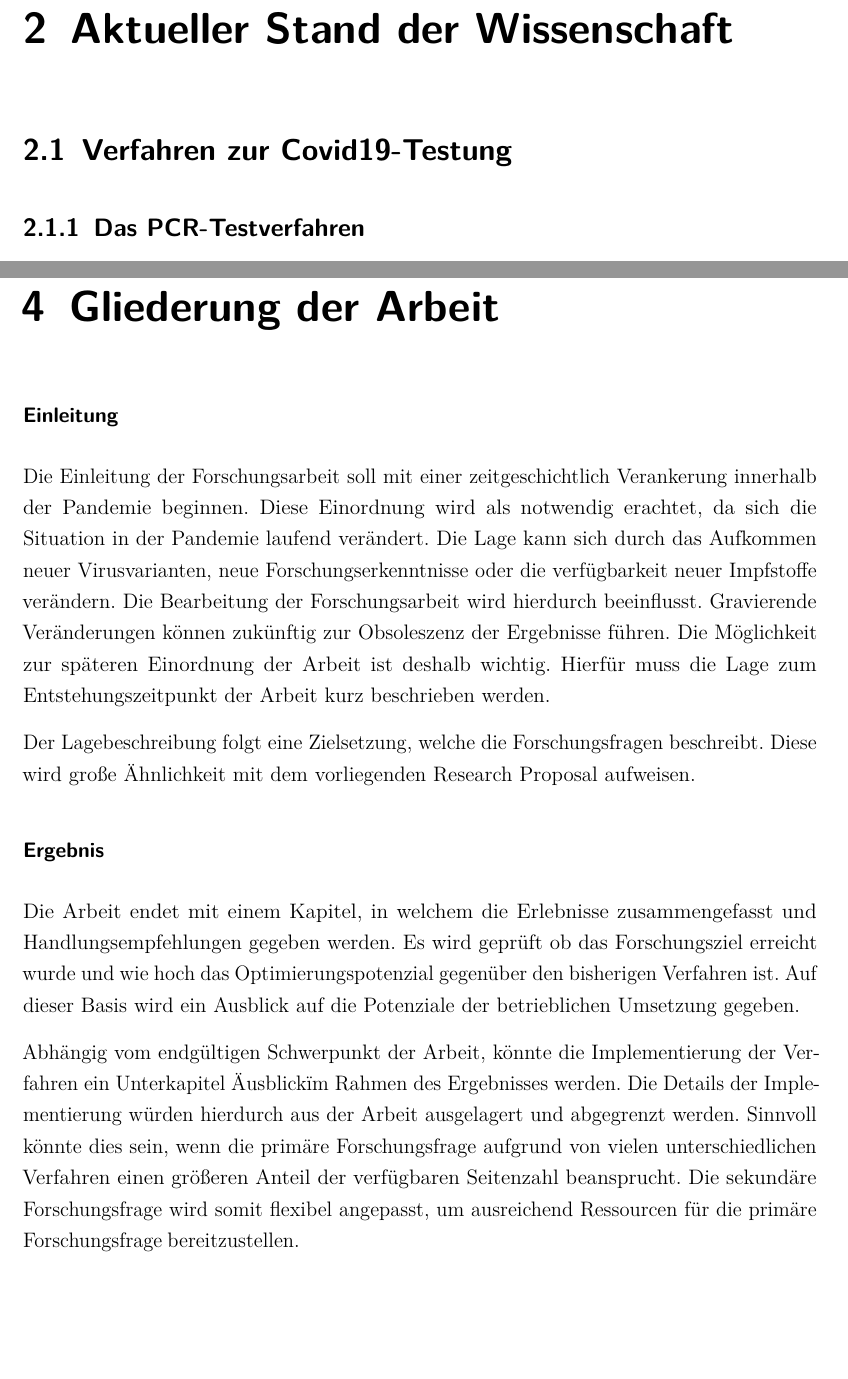
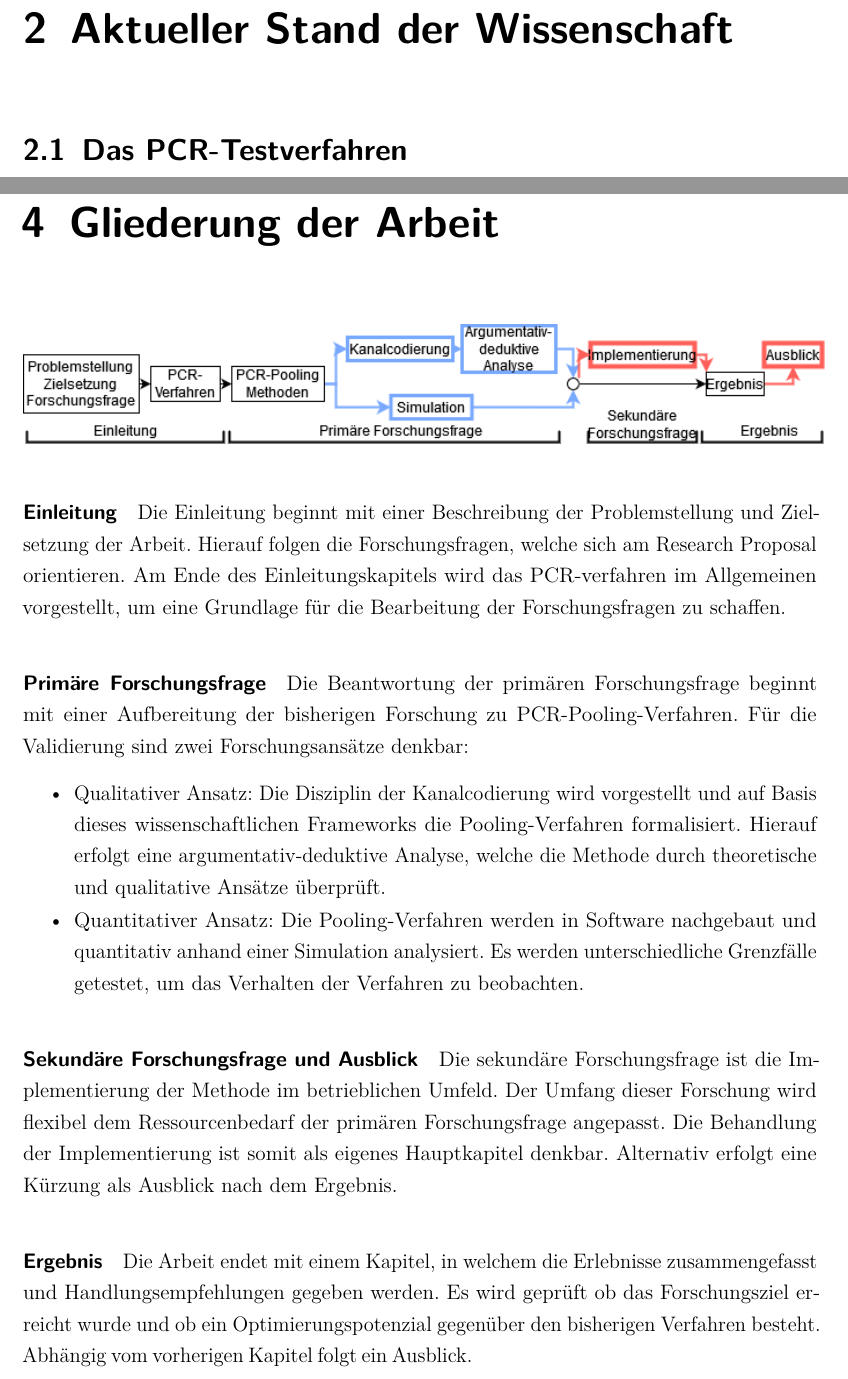
Before and after one commit to SR-71x2/ResearchProposal, a LaTeX document (main.tex, which reads ads/header.tex, content/chapter/02.tex, content/chapter/04.tex): two parts of pages 4 and 8 of 10, joined at a grey line, cut so that both start at the same text, the shorter picture padded with empty space. Compiled offline with pdfLaTeX.

Commit message:
Completely rewritten Gliederungskapitel.

```diff
--- a/ads/header.tex
+++ b/ads/header.tex
@@ -8,9 +8,9 @@
 	oneside,
 	12pt,			    % fontsize
 	parskip=half,		    % Space (in lines) between paragraphs
-	headheight = 12pt,    % Header hight
+	headheight = 12pt,    % Header hight / Scheinbar keine Auswirkung?
 	headsepline,		    % Line after header
-	footheight = 16pt,	    % Footer height
+	footheight = 12pt,	    % Footer height / Scheinbar keine Auswirkung?
 	footsepline,		    % Line before footer
 	abstracton,		    % Abstract headline
 	DIV=calc,		    % Calculate print space
--- a/content/chapter/02.tex
+++ b/content/chapter/02.tex
@@ -1,8 +1,7 @@
 %!TEX root = ../../main.tex
 
 \chapter{Aktueller Stand der Wissenschaft}
-\section{Verfahren zur Covid19-Testung}
-\subsection{Das PCR-Testverfahren}
+\section{Das PCR-Testverfahren}
 Das ersten Hauptkapitel soll die aktuellen Erkenntnisse und Verfahren zur Testung auf eine Covid19-Infektion beschreiben.
 Die allgemeine Funktionsweise des PCR-Verfahrens soll hierbei den Einstieg bilden.
 Zentrale Themen werden die Genauigkeit und Fehlerquoten der Tests sein.
--- a/content/chapter/04.tex
+++ b/content/chapter/04.tex
@@ -1,25 +1,37 @@
 %!TEX root = ../../main.tex
 
 \chapter{Gliederung der Arbeit}
-\subsubsection{Einleitung}
-Die Einleitung der Forschungsarbeit soll mit einer zeitgeschichtlich Verankerung innerhalb der Pandemie beginnen.
-Diese Einordnung wird als notwendig erachtet, da sich die Situation in der Pandemie laufend verändert.
-Die Lage kann sich durch das Aufkommen neuer Virusvarianten, neue Forschungserkenntnisse oder die verfügbarkeit neuer Impfstoffe verändern.
-Die Bearbeitung der Forschungsarbeit wird hierdurch beeinflusst.
-Gravierende Veränderungen können zukünftig zur Obsoleszenz der Ergebnisse führen.
-Die Möglichkeit zur späteren Einordnung der Arbeit ist deshalb wichtig.
-Hierfür muss die Lage zum Entstehungszeitpunkt der Arbeit kurz beschrieben werden.
+\begin{figure}[h]
+	\centering
+	\includegraphics[height=.15\textwidth]{images/Untitled Diagram.drawio}
+	%\caption{Geplanter Aufbau der Arbeit\footnotemark}
+\end{figure}
 
-Der Lagebeschreibung folgt eine Zielsetzung, welche die Forschungsfragen beschreibt.
-Diese wird große Ähnlichkeit mit dem vorliegenden Research Proposal aufweisen.
+\paragraph{Einleitung}
+Die Einleitung beginnt mit einer Beschreibung der Problemstellung und Zielsetzung der Arbeit.
+Hierauf folgen die Forschungsfragen, welche sich am Research Proposal orientieren.
+Am Ende des Einleitungskapitels wird das PCR-verfahren im Allgemeinen vorgestellt, um eine Grundlage für die Bearbeitung der Forschungsfragen zu schaffen.
 
+\paragraph{Primäre Forschungsfrage}
+Die Beantwortung der primären Forschungsfrage beginnt mit einer Aufbereitung der bisherigen Forschung zu PCR-Pooling-Verfahren.
+Für die Validierung sind zwei Forschungsansätze denkbar:
+\begin{itemize}
+	\setlength{\itemsep}{-8pt}
+	\item Qualitativer Ansatz:
+				Die Disziplin der Kanalcodierung wird vorgestellt und auf Basis dieses wissenschaftlichen Frameworks die Pooling-Verfahren formalisiert.
+				Hierauf erfolgt eine argumentativ-deduktive Analyse, welche die Methode durch theoretische und qualitative Ansätze überprüft.
+	\item Quantitativer Ansatz:
+				Die Pooling-Verfahren werden in Software nachgebaut und quantitativ anhand einer Simulation analysiert.
+				Es werden unterschiedliche Grenzfälle getestet, um das Verhalten der Verfahren zu beobachten.
+\end{itemize}
 
-\subsubsection{Ergebnis}
+\paragraph{Sekundäre Forschungsfrage und Ausblick}
+Die sekundäre Forschungsfrage ist die Implementierung der Methode im betrieblichen Umfeld.
+Der Umfang dieser Forschung wird flexibel dem Ressourcenbedarf der primären Forschungsfrage angepasst.
+Die Behandlung der Implementierung ist somit als eigenes Hauptkapitel denkbar.
+Alternativ erfolgt eine Kürzung als Ausblick nach dem Ergebnis.
+
+\paragraph{Ergebnis}
 Die Arbeit endet mit einem Kapitel, in welchem die Erlebnisse zusammengefasst und Handlungsempfehlungen gegeben werden.
-Es wird geprüft ob das Forschungsziel erreicht wurde und wie hoch das Optimierungspotenzial gegenüber den bisherigen Verfahren ist.
-Auf dieser Basis wird ein Ausblick auf die Potenziale der betrieblichen Umsetzung gegeben.
-
-Abhängig vom endgültigen Schwerpunkt der Arbeit, könnte die Implementierung der Verfahren ein Unterkapitel "Ausblick" im Rahmen des Ergebnisses werden.
-Die Details der Implementierung würden hierdurch aus der Arbeit ausgelagert und abgegrenzt werden.
-Sinnvoll könnte dies sein, wenn die primäre Forschungsfrage aufgrund von vielen unterschiedlichen Verfahren einen größeren Anteil der verfügbaren Seitenzahl beansprucht.
-Die sekundäre Forschungsfrage wird somit flexibel angepasst, um ausreichend Ressourcen für die primäre Forschungsfrage bereitzustellen.
+Es wird geprüft ob das Forschungsziel erreicht wurde und ob ein Optimierungspotenzial gegenüber den bisherigen Verfahren besteht.
+Abhängig vom vorherigen Kapitel folgt ein Ausblick.
```
Also changed, not shown: content/chapter/03.tex (+2 -3 lines), images/Ablauf-drawio.png (added), images/Untitled Diagram.drawio.png (added), content/chapter/02.tex (4 more changed lines).
